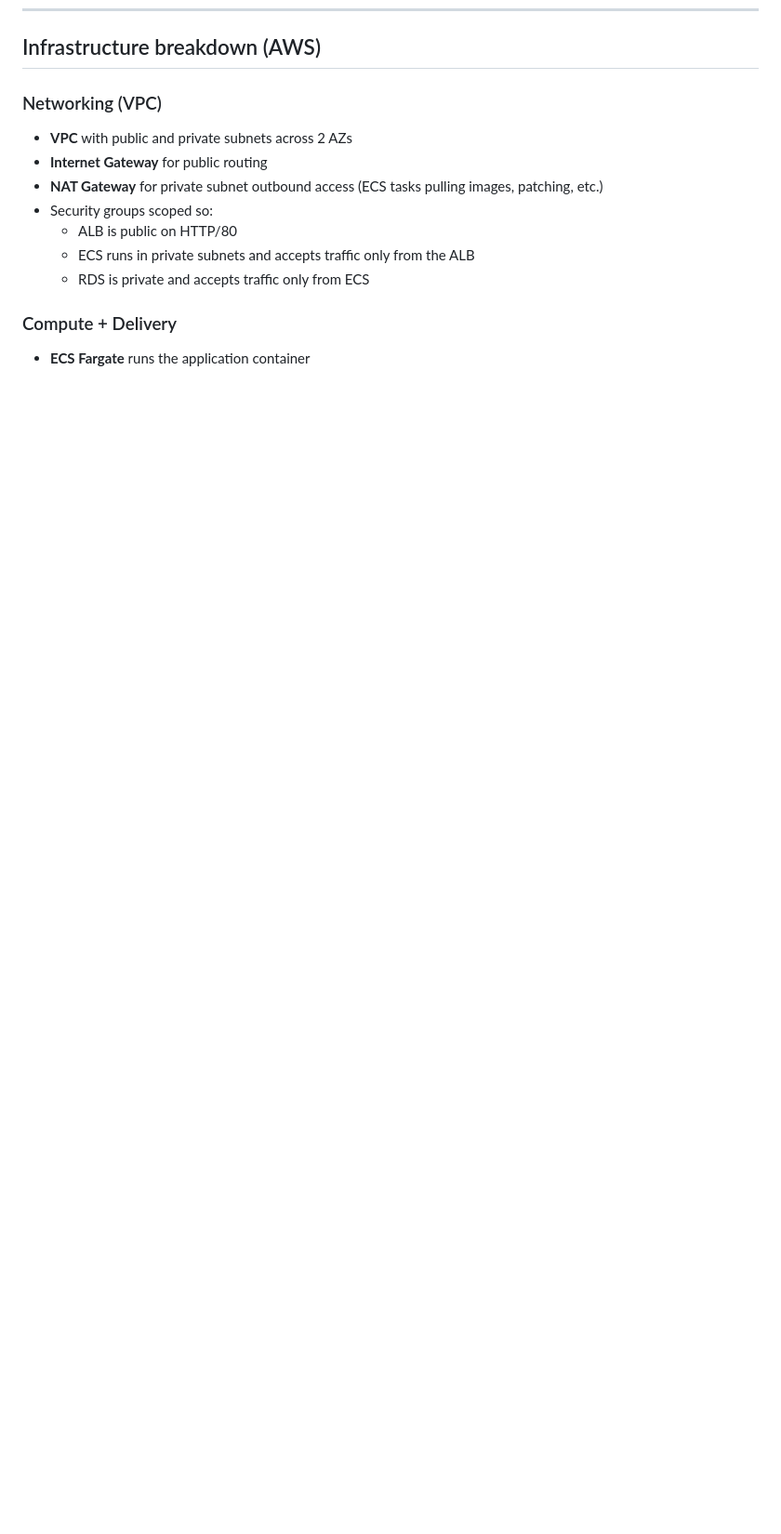
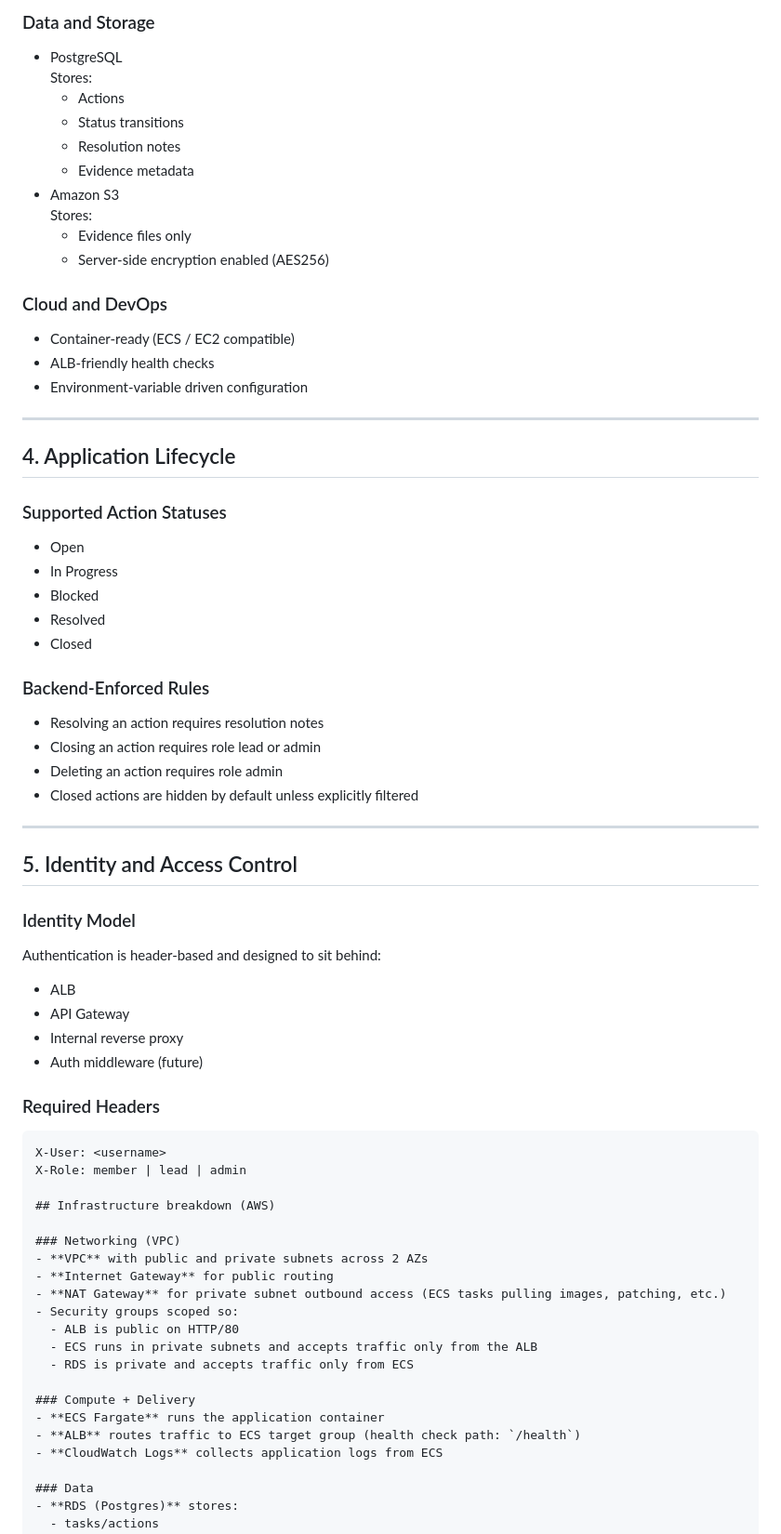
Before and after one commit to thayu10/infrastructure-action-tracker, a Markdown page: README.md, the part around one of its changes. Shown at 93% size. GitHub-like rendering; blank space fills up the shorter version.

````diff
--- a/README.md
+++ b/README.md
@@ -38,3 +64,52 @@ This approach supports attribution and basic authorization while keeping the pro
+### Data and Storage
+- PostgreSQL
+  Stores:
+  - Actions
+  - Status transitions
+  - Resolution notes
+  - Evidence metadata
+- Amazon S3
+  Stores:
+  - Evidence files only
+  - Server-side encryption enabled (AES256)
+
+### Cloud and DevOps
+- Container-ready (ECS / EC2 compatible)
+- ALB-friendly health checks
+- Environment-variable driven configuration
+
+---
+
+## 4. Application Lifecycle
+
+### Supported Action Statuses
+- Open
+- In Progress
+- Blocked
+- Resolved
+- Closed
+
+### Backend-Enforced Rules
+- Resolving an action requires resolution notes
+- Closing an action requires role lead or admin
+- Deleting an action requires role admin
+- Closed actions are hidden by default unless explicitly filtered
+
+---
+
+## 5. Identity and Access Control
+
+### Identity Model
+Authentication is header-based and designed to sit behind:
+- ALB
+- API Gateway
+- Internal reverse proxy
+- Auth middleware (future)
+
+### Required Headers
+```text
+X-User: <username>
+X-Role: member | lead | admin
 
 ## Infrastructure breakdown (AWS)
 
````
Also changed, not shown: other parts of README.md (+54 -28 lines).
